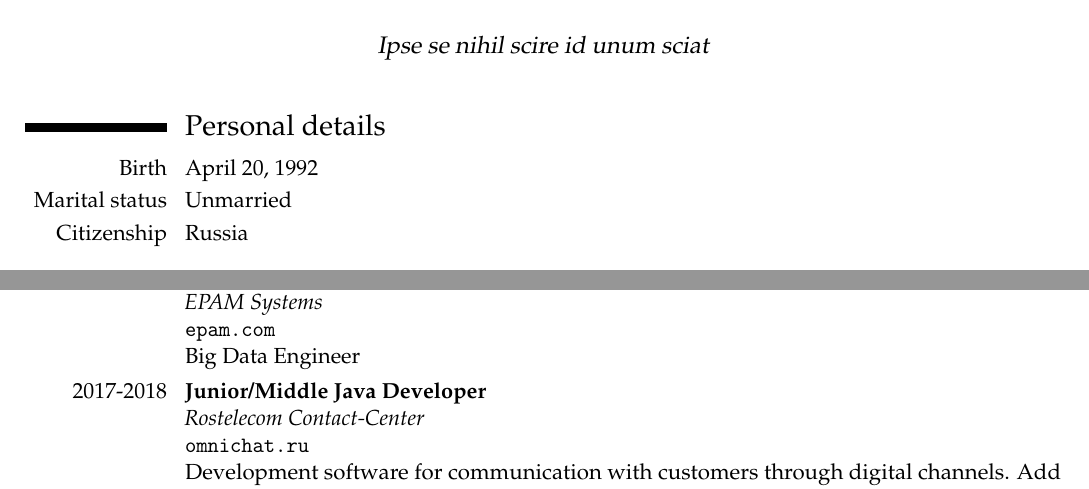
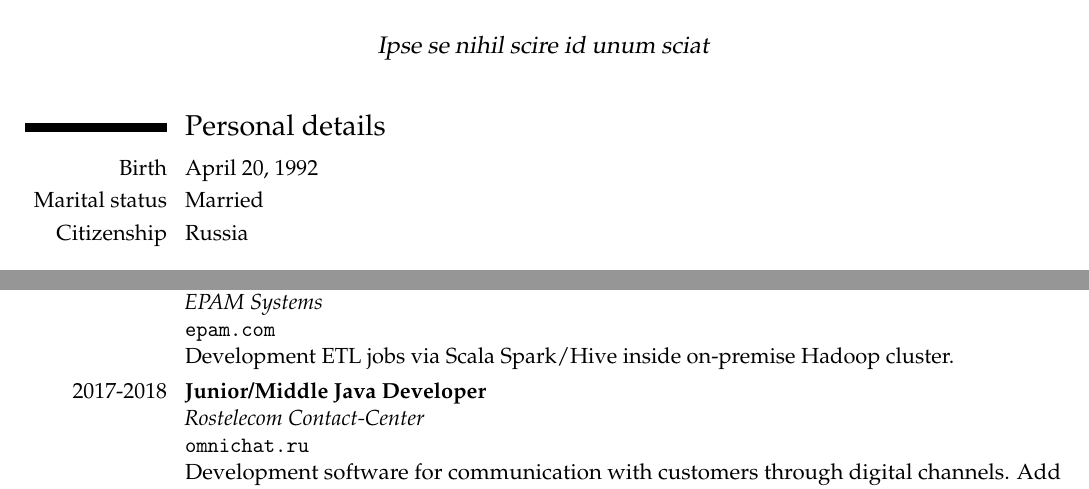
Before and after one commit to Salatich/CV, a LaTeX CV (SalatichCV.tex): two parts of page 1 of 3, joined at a grey line, cut so that both start at the same text. Compiled offline with pdfLaTeX.

Commit message:
Change marital status + add details for EPAM

```diff
--- a/SalatichCV.tex
+++ b/SalatichCV.tex
@@ -26,7 +26,7 @@ GitHub: www.github.com/Salatich}
 
 \section{Personal details}
 \cvline{Birth}{April 20, 1992}
-\cvline{Marital status}{Unmarried}
+\cvline{Marital status}{Married}
 \cvline{Citizenship}{Russia}
 \section{Education}
 \cvline{2016-present}{\textbf{PhD Program, Information technology and numerical methods}
@@ -42,7 +42,7 @@ GitHub: www.github.com/Salatich}
 \cvline{2018-present}{\textbf{Middle Software Engineer}
 \newline \textit{EPAM Systems}
 \newline \url{epam.com}
-\newline Big Data Engineer
+\newline Development ETL jobs via Scala Spark/Hive inside on-premise Hadoop cluster.
 }
 
 \cvline{2017-2018}{\textbf{Junior/Middle Java Developer}
```
Also changed, not shown: SalatichCV.pdf, 1 other file.
